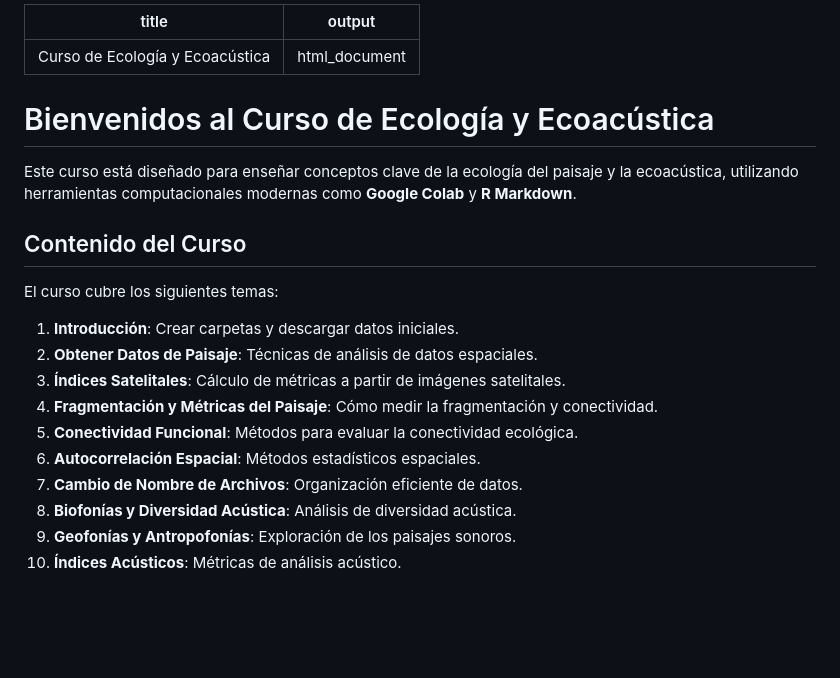
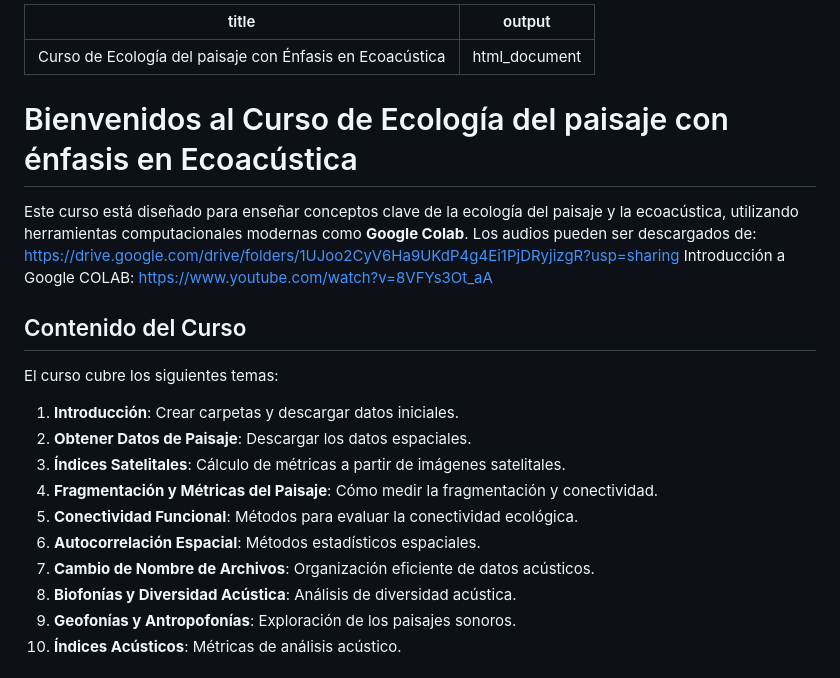
Before and after one commit to vmartinezarias/Curso_Ecologia_Paisaje_y-Ecoacustica, a Markdown page: README.md, the part around the change. Rendered like a GitHub page; blank space fills up the shorter version.

```diff
--- a/README.md
+++ b/README.md
@@ -1,23 +1,27 @@
 ---
-title: "Curso de Ecología y Ecoacústica"
+title: "Curso de Ecología del paisaje con Énfasis en Ecoacústica"
 output: html_document
 ---
 
-# Bienvenidos al Curso de Ecología y Ecoacústica
+# Bienvenidos al Curso de Ecología del paisaje con énfasis en Ecoacústica
 
-Este curso está diseñado para enseñar conceptos clave de la ecología del paisaje y la ecoacústica, utilizando herramientas computacionales modernas como **Google Colab** y **R Markdown**.
+Este curso está diseñado para enseñar conceptos clave de la ecología del paisaje y la ecoacústica, utilizando herramientas computacionales modernas como **Google Colab**.
+Los audios pueden ser descargados de: https://drive.google.com/drive/folders/1UJoo2CyV6Ha9UKdP4g4Ei1PjDRyjizgR?usp=sharing
+Introducción a Google COLAB: https://www.youtube.com/watch?v=8VFYs3Ot_aA
+
+
 
 ## Contenido del Curso
 
 El curso cubre los siguientes temas:
 
 1. **Introducción**: Crear carpetas y descargar datos iniciales.
-2. **Obtener Datos de Paisaje**: Técnicas de análisis de datos espaciales.
+2. **Obtener Datos de Paisaje**: Descargar los datos espaciales.
 3. **Índices Satelitales**: Cálculo de métricas a partir de imágenes satelitales.
 4. **Fragmentación y Métricas del Paisaje**: Cómo medir la fragmentación y conectividad.
 5. **Conectividad Funcional**: Métodos para evaluar la conectividad ecológica.
 6. **Autocorrelación Espacial**: Métodos estadísticos espaciales.
-7. **Cambio de Nombre de Archivos**: Organización eficiente de datos.
+7. **Cambio de Nombre de Archivos**: Organización eficiente de datos acústicos.
 8. **Biofonías y Diversidad Acústica**: Análisis de diversidad acústica.
 9. **Geofonías y Antropofonías**: Exploración de los paisajes sonoros.
 10. **Índices Acústicos**: Métricas de análisis acústico.
```
